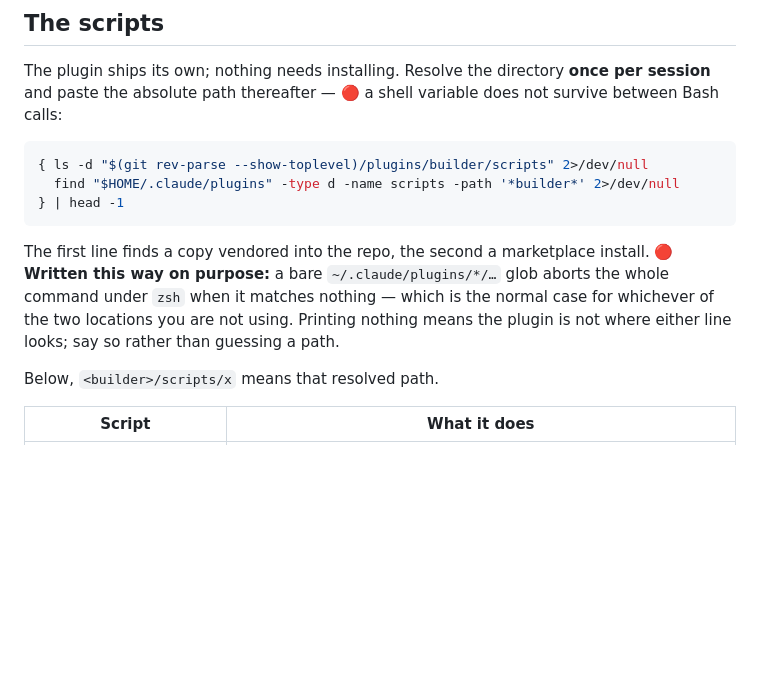
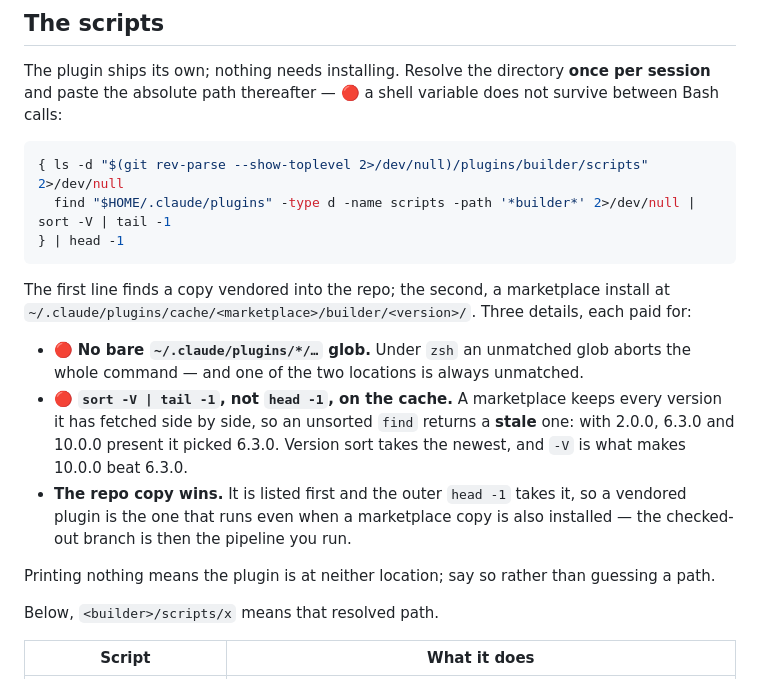
Before and after one commit to lukekeith/builder, a Markdown page: skills/resume/REFERENCE.md, the part around the change. Rendered like a GitHub page; blank space fills up the shorter version.

Commit message:
fix(builder): version-sort the marketplace script resolution
An unsorted `find` over ~/.claude/plugins returns whichever cached version it
walks first, and a marketplace keeps every version it has fetched side by side.
Reproduced with 2.0.0, 6.3.0 and 10.0.0 present: it picked 6.3.0. `sort -V |
tail -1` takes the newest, and -V is what makes 10.0.0 beat 6.3.0. The
repo-vendored copy still wins over any cache, so a checked-out branch remains
the pipeline you run.

Co-Authored-By: Claude Opus 5 (1M context) <noreply@anthropic.com>
Claude-Session: https://claude.ai/code/session_01TABAW3ppXznUKVUxAgda6Y

````diff
--- a/skills/resume/REFERENCE.md
+++ b/skills/resume/REFERENCE.md
@@ -40,15 +40,24 @@ The plugin ships its own; nothing needs installing. Resolve the directory **once
 paste the absolute path thereafter — 🔴 a shell variable does not survive between Bash calls:
 
 ```bash
-{ ls -d "$(git rev-parse --show-toplevel)/plugins/builder/scripts" 2>/dev/null
-  find "$HOME/.claude/plugins" -type d -name scripts -path '*builder*' 2>/dev/null
+{ ls -d "$(git rev-parse --show-toplevel 2>/dev/null)/plugins/builder/scripts" 2>/dev/null
+  find "$HOME/.claude/plugins" -type d -name scripts -path '*builder*' 2>/dev/null | sort -V | tail -1
 } | head -1
 ```
 
-The first line finds a copy vendored into the repo, the second a marketplace install. 🔴 **Written
-this way on purpose:** a bare `~/.claude/plugins/*/…` glob aborts the whole command under `zsh` when
-it matches nothing — which is the normal case for whichever of the two locations you are not using.
-Printing nothing means the plugin is not where either line looks; say so rather than guessing a path.
+The first line finds a copy vendored into the repo; the second, a marketplace install at
+`~/.claude/plugins/cache/<marketplace>/builder/<version>/`. Three details, each paid for:
+
+- 🔴 **No bare `~/.claude/plugins/*/…` glob.** Under `zsh` an unmatched glob aborts the whole
+  command — and one of the two locations is always unmatched.
+- 🔴 **`sort -V | tail -1`, not `head -1`, on the cache.** A marketplace keeps every version it has
+  fetched side by side, so an unsorted `find` returns a **stale** one: with 2.0.0, 6.3.0 and 10.0.0
+  present it picked 6.3.0. Version sort takes the newest, and `-V` is what makes 10.0.0 beat 6.3.0.
+- **The repo copy wins.** It is listed first and the outer `head -1` takes it, so a vendored plugin
+  is the one that runs even when a marketplace copy is also installed — the checked-out branch is
+  then the pipeline you run.
+
+Printing nothing means the plugin is at neither location; say so rather than guessing a path.
 
 Below, `<builder>/scripts/x` means that resolved path.
 
````
